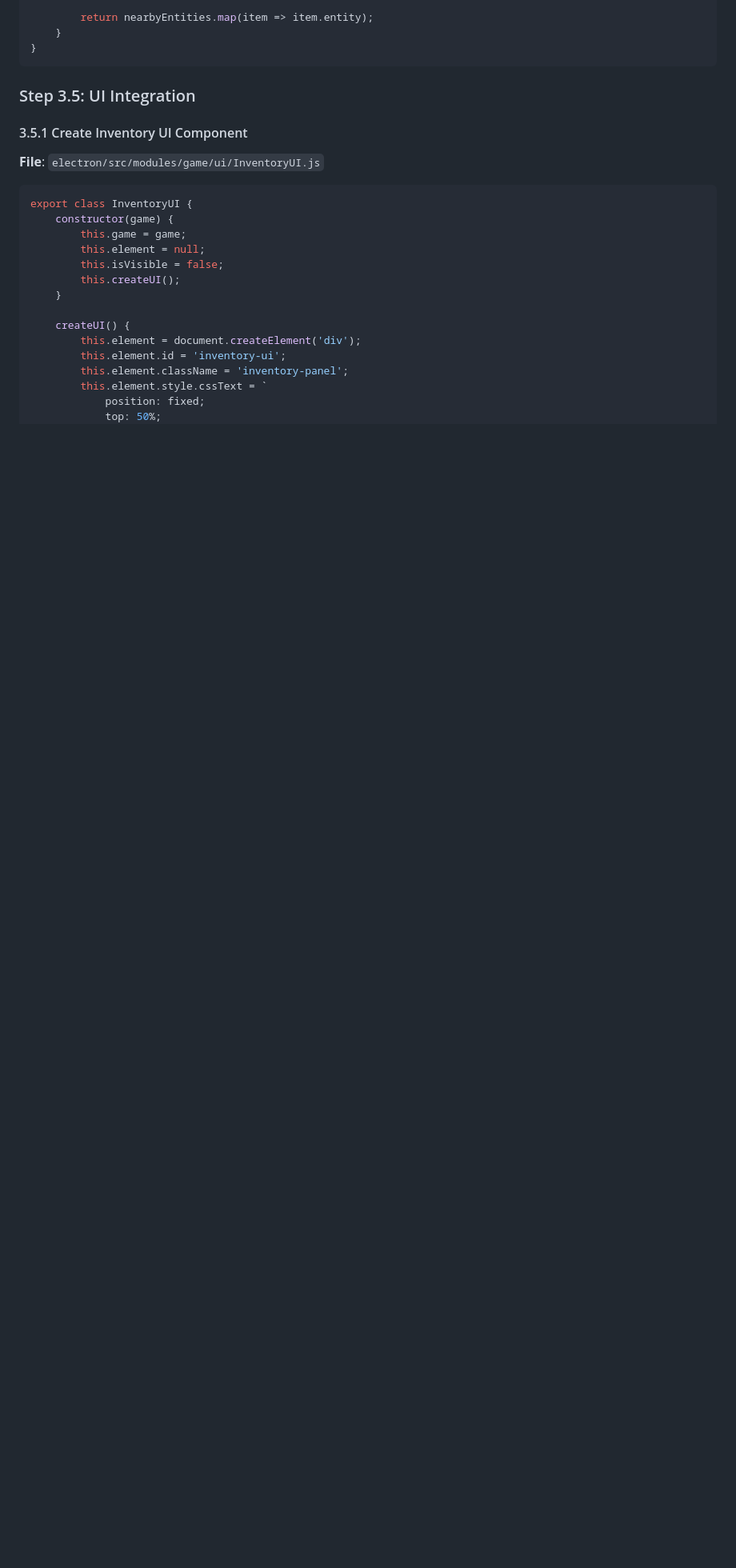
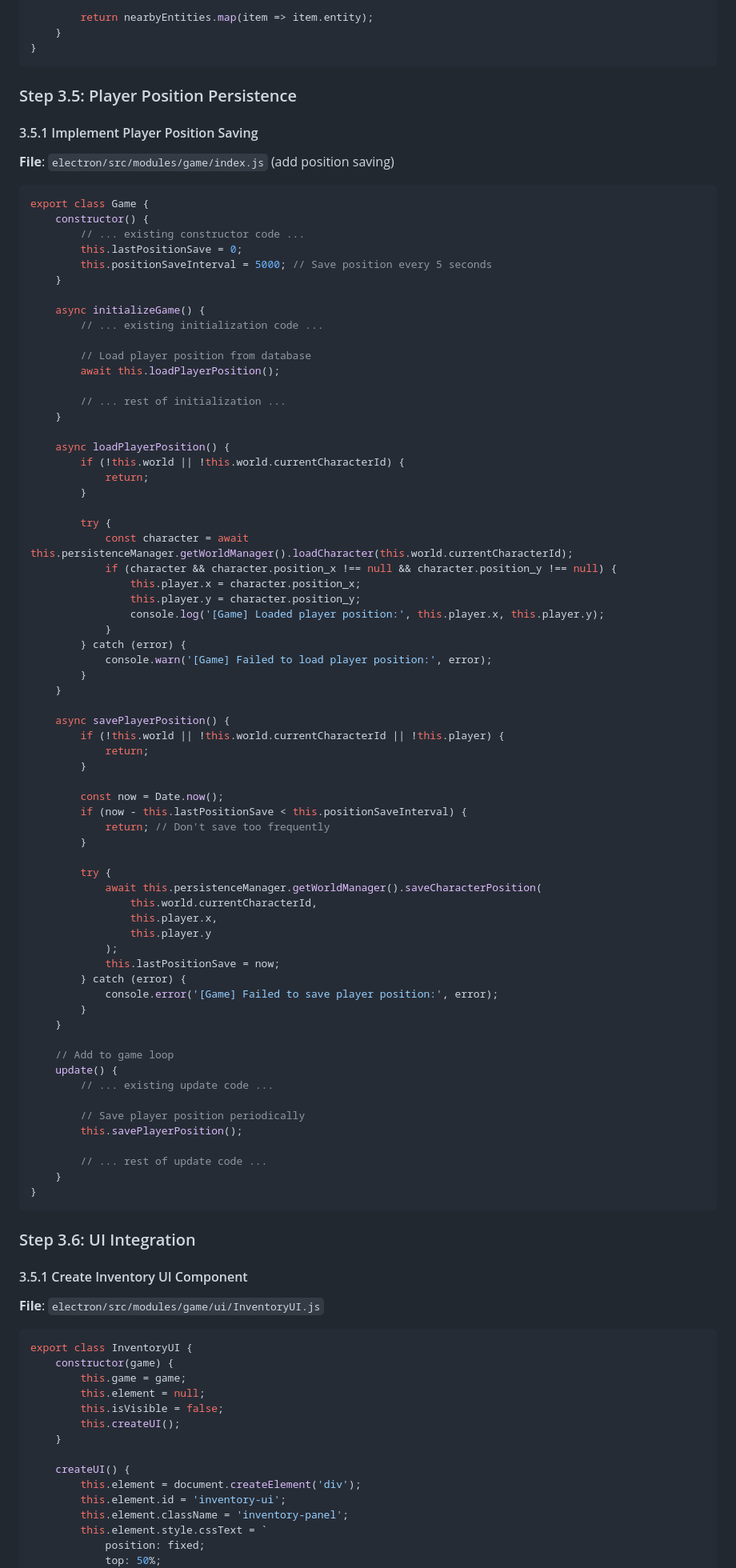
Before and after one commit to AnthonyRuffino/web-game, a Markdown page: requirements/persistence-phase-3-inventory-system.md, the part around the change printed below. Shown: that part at 80% size. Rendered like a GitHub page; blank space fills up the shorter version.

Commit message:
updated persistence phase docs.

````diff
--- a/requirements/persistence-phase-3-inventory-system.md
+++ b/requirements/persistence-phase-3-inventory-system.md
@@ -602,7 +603,80 @@ export class InputManager {
 }
 ```
 
-### Step 3.5: UI Integration
+### Step 3.5: Player Position Persistence
+
+#### 3.5.1 Implement Player Position Saving
+**File**: `electron/src/modules/game/index.js` (add position saving)
+
+```javascript
+export class Game {
+    constructor() {
+        // ... existing constructor code ...
+        this.lastPositionSave = 0;
+        this.positionSaveInterval = 5000; // Save position every 5 seconds
+    }
+
+    async initializeGame() {
+        // ... existing initialization code ...
+
+        // Load player position from database
+        await this.loadPlayerPosition();
+
+        // ... rest of initialization ...
+    }
+
+    async loadPlayerPosition() {
+        if (!this.world || !this.world.currentCharacterId) {
+            return;
+        }
+
+        try {
+            const character = await this.persistenceManager.getWorldManager().loadCharacter(this.world.currentCharacterId);
+            if (character && character.position_x !== null && character.position_y !== null) {
+                this.player.x = character.position_x;
+                this.player.y = character.position_y;
+                console.log('[Game] Loaded player position:', this.player.x, this.player.y);
+            }
+        } catch (error) {
+            console.warn('[Game] Failed to load player position:', error);
+        }
+    }
+
+    async savePlayerPosition() {
+        if (!this.world || !this.world.currentCharacterId || !this.player) {
+            return;
+        }
+
+        const now = Date.now();
+        if (now - this.lastPositionSave < this.positionSaveInterval) {
+            return; // Don't save too frequently
+        }
+
+        try {
+            await this.persistenceManager.getWorldManager().saveCharacterPosition(
+                this.world.currentCharacterId,
+                this.player.x,
+                this.player.y
+            );
+            this.lastPositionSave = now;
+        } catch (error) {
+            console.error('[Game] Failed to save player position:', error);
+        }
+    }
+
+    // Add to game loop
+    update() {
+        // ... existing update code ...
+
+        // Save player position periodically
+        this.savePlayerPosition();
+
+        // ... rest of update code ...
+    }
+}
+```
+
+### Step 3.6: UI Integration
 
 #### 3.5.1 Create Inventory UI Component
 **File**: `electron/src/modules/game/ui/InventoryUI.js`
````
Also changed, not shown: other parts of requirements/persistence-phase-3-inventory-system.md (+3 -1 lines), requirements/persistence-phase-1-core-database.md (+11 -11 lines), requirements/persistence-phase-2-world-integration.md (+14 -11 lines).
